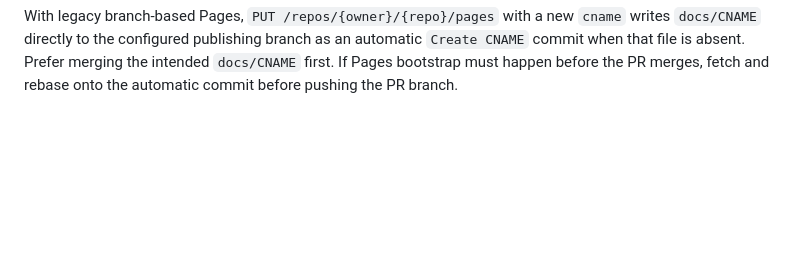
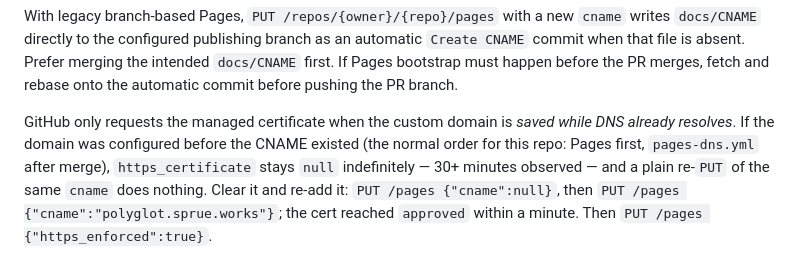
Before and after one commit to sprue-works/polyglot-slides, a Markdown page: CLAUDE.md, the part around the change. GitHub-like rendering; blank space fills up the shorter version.

Commit message:
[#16] (Claude Code + Fable 5.1) docs: Record how to kick a stalled Pages certificate
Co-Authored-By: Claude Fable 5.1 <noreply@anthropic.com>
Claude-Session: https://claude.ai/code/session_013fkMVBF7VfrqpJvYSockgu

```diff
--- a/CLAUDE.md
+++ b/CLAUDE.md
@@ -124,3 +124,12 @@ With legacy branch-based Pages, `PUT /repos/{owner}/{repo}/pages` with a new
 automatic `Create CNAME` commit when that file is absent. Prefer merging the
 intended `docs/CNAME` first. If Pages bootstrap must happen before the PR
 merges, fetch and rebase onto the automatic commit before pushing the PR branch.
+
+GitHub only requests the managed certificate when the custom domain is *saved
+while DNS already resolves*. If the domain was configured before the CNAME
+existed (the normal order for this repo: Pages first, `pages-dns.yml` after
+merge), `https_certificate` stays `null` indefinitely — 30+ minutes observed —
+and a plain re-`PUT` of the same `cname` does nothing. Clear it and re-add it:
+`PUT /pages {"cname":null}`, then `PUT /pages {"cname":"polyglot.sprue.works"}`;
+the cert reached `approved` within a minute. Then `PUT /pages
+{"https_enforced":true}`.
```
